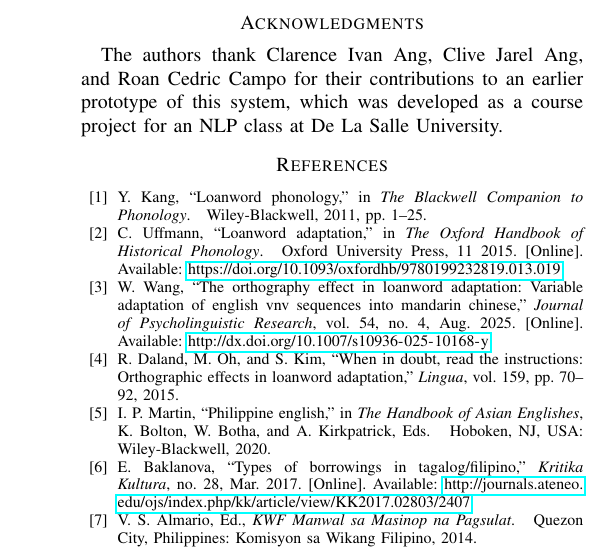
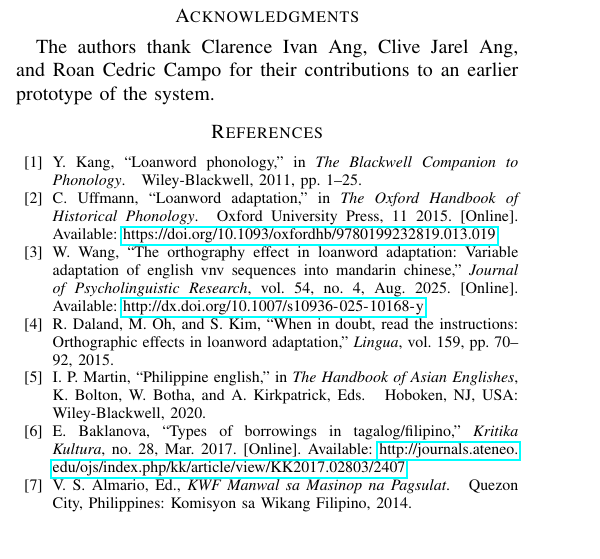
Before and after one commit to Mango-Cats/tagabaybay-docs, a LaTeX paper (main.tex, which reads chapters/acknowledgement.tex): part of one column of page 5 of 5, cut so that both start at the same text, the shorter picture padded with empty space. Compiled offline with pdfLaTeX.

Commit message:
Add everything

```diff
--- a/chapters/acknowledgement.tex
+++ b/chapters/acknowledgement.tex
@@ -1,5 +1,4 @@
 \section*{Acknowledgments}
 
 The authors thank Clarence Ivan Ang, Clive Jarel Ang, and Roan Cedric Campo for
-their contributions to an earlier prototype of this system, which was developed
-as a course project for an NLP class at De La Salle University.
+their contributions to an earlier prototype of the system.
```
Also changed, not shown: chapters/proposed_method.tex (+1 -1 lines), assets/system.pdf (added), main.pdf (added), 2 other files.
